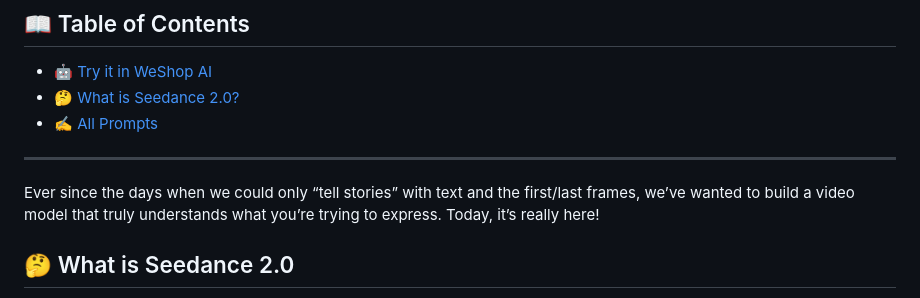
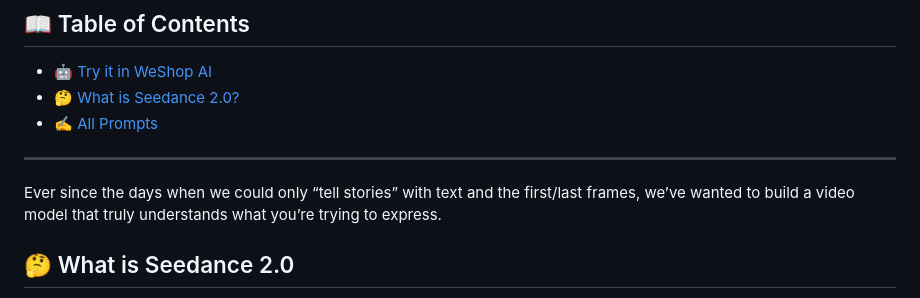
Before and after one commit to weshopai/awesome-Seedance-2.0-prompt, a Markdown page: README.md, the part around the change. Rendered like a GitHub page.

```diff
--- a/README.md
+++ b/README.md
@@ -35,7 +35,7 @@ Why use WeShop AI?
 
 ---
 
-Ever since the days when we could only “tell stories” with text and the first/last frames, we’ve wanted to build a video model that truly understands what you’re trying to express. Today, it’s really here!
+Ever since the days when we could only “tell stories” with text and the first/last frames, we’ve wanted to build a video model that truly understands what you’re trying to express.
 
 ## 🤔 What is Seedance 2.0
 
```
